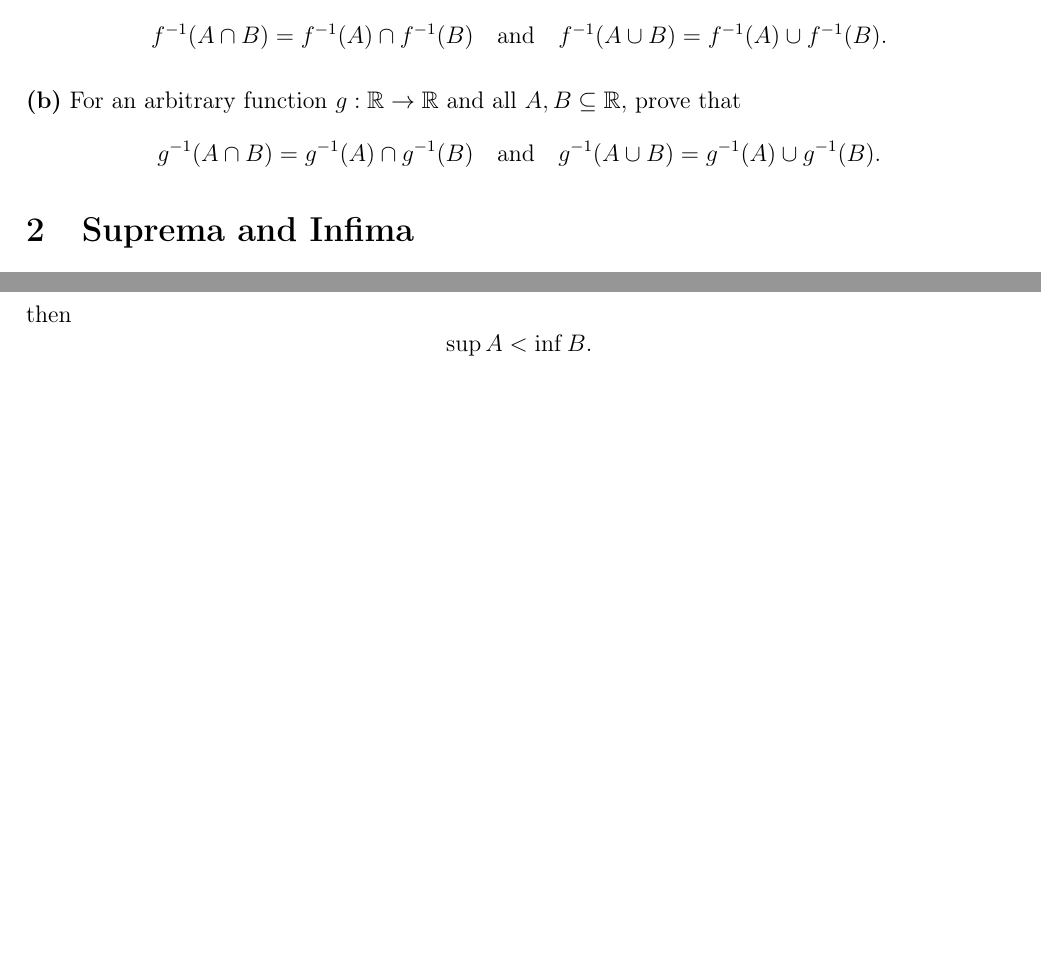
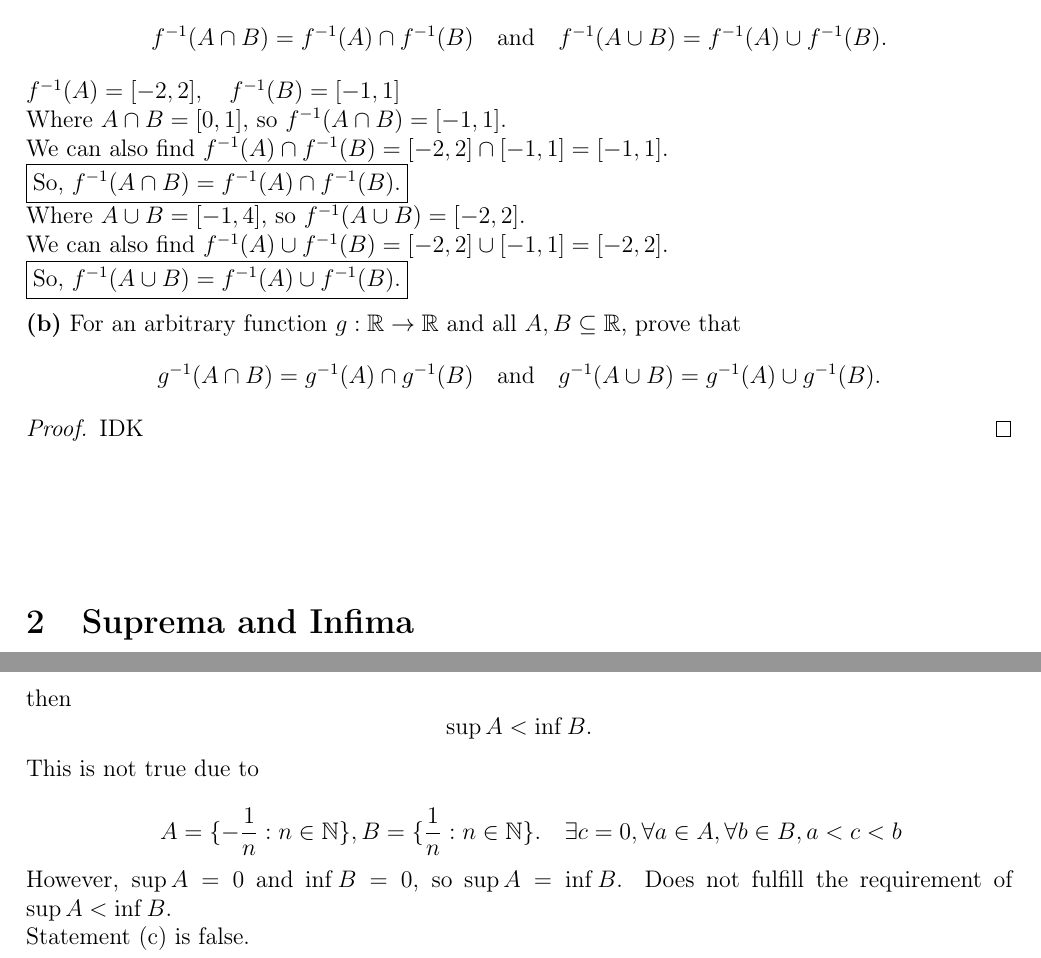
Before and after one commit to Redstone-D/real_analysis_notes, a LaTeX document (tut01.tex): two parts of pages 4 and 5 of 5 before the commit and two parts of pages 4 and 6 of 6 after it, joined at a grey line, cut so that both start at the same text, the shorter picture padded with empty space. Compiled offline with pdfLaTeX.

Commit message:
Q3 finalize

```diff
--- a/tut01.tex
+++ b/tut01.tex
@@ -273,6 +273,20 @@ Find \(f^{-1}(A)\) and \(f^{-1}(B)\), and determine whether
   f^{-1}(A\cup B)=f^{-1}(A)\cup f^{-1}(B).
 \]
 
+$f^{-1}(A) = [-2, 2], \quad f^{-1}(B) = [-1, 1]$
+
+Where $A \cap B = [0, 1]$, so $f^{-1}(A \cap B) = [-1, 1]$.
+
+We can also find $f^{-1}(A) \cap f^{-1}(B) = [-2, 2] \cap [-1, 1] = [-1, 1]$.
+
+\fbox{So, $f^{-1}(A \cap B) = f^{-1}(A) \cap f^{-1}(B)$.}
+
+Where $A \cup B = [-1, 4]$, so $f^{-1}(A \cup B) = [-2, 2]$.
+
+We can also find $f^{-1}(A) \cup f^{-1}(B) = [-2, 2] \cup [-1, 1] = [-2, 2]$.
+
+\fbox{So, $f^{-1}(A \cup B) = f^{-1}(A) \cup f^{-1}(B)$.}
+
 \medskip
 \noindent\textbf{(b)} For an arbitrary function
 \(g:\mathbb{R}\to\mathbb{R}\) and all \(A,B\subseteq\mathbb{R}\), prove that
@@ -282,7 +296,10 @@ Find \(f^{-1}(A)\) and \(f^{-1}(B)\), and determine whether
   g^{-1}(A\cup B)=g^{-1}(A)\cup g^{-1}(B).
 \]
 
-% Write your answer to (b) below this line.
+\begin{proof}
+  IDK
+  \vspace{5em}
+\end{proof}
 
 \section{Suprema and Infima}
 
@@ -400,6 +417,14 @@ then
   \sup A<\inf B.
 \]
 
+This is not true due to
 
+\[
+  \quad A = \{-\frac{1}{n}: n \in \mathbb{N}\}, B = \{\frac{1}{n}: n \in \mathbb{N}\}. \quad \exists c = 0, \forall a \in A, \forall b \in B, a < c < b
+\]
+
+However, $\sup A = 0$ and $\inf B = 0$, so $\sup A = \inf B$. Does not fulfill the requirement of $\sup A < \inf B$.
+
+Statement (c) is false.
 
 \end{document}
```
Also changed, not shown: latex_target/tut01.pdf.
